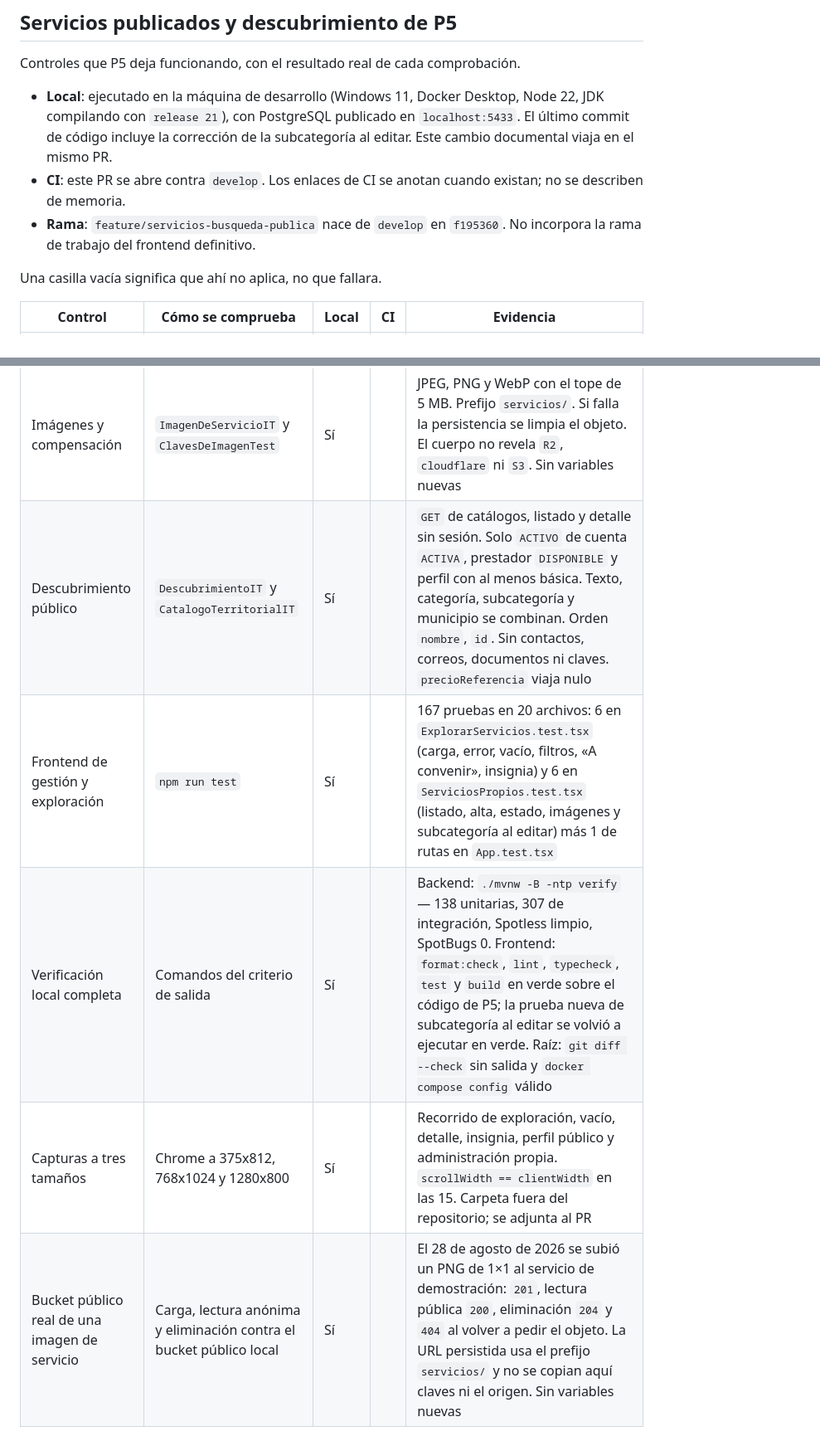
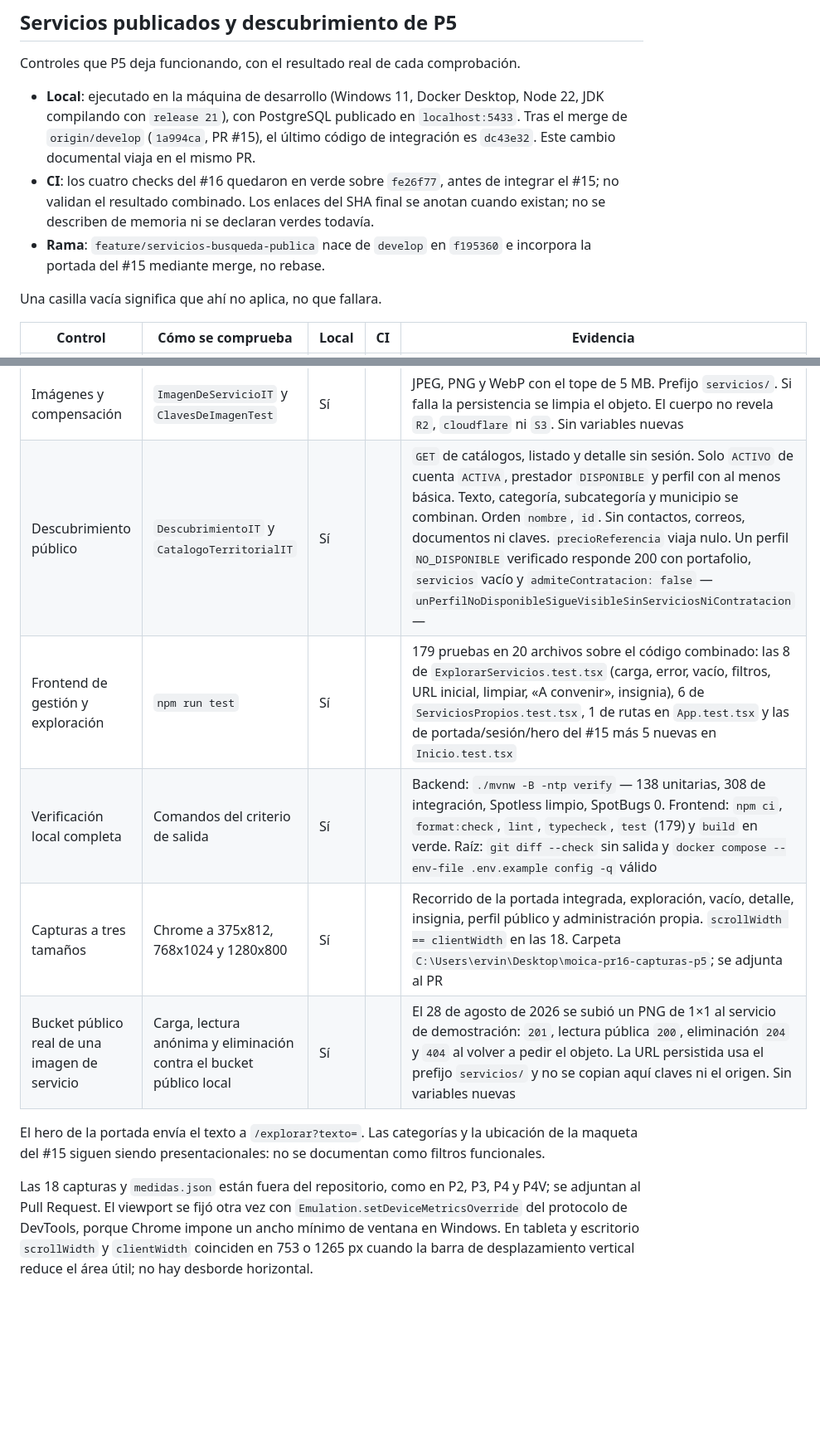
Before and after one commit to robertofabiot/moica-hackathon, a Markdown page: Docs/Dev/MatrizCumplimiento.md, 2 parts joined by grey strips. Shown at 83% size. GitHub-like rendering; blank space fills up the shorter version.

```diff
--- a/Docs/Dev/MatrizCumplimiento.md
+++ b/Docs/Dev/MatrizCumplimiento.md
@@ -635,12 +635,15 @@ Controles que P5 deja funcionando, con el resultado real de cada comprobación.
 
 - **Local**: ejecutado en la máquina de desarrollo (Windows 11, Docker Desktop,
   Node 22, JDK compilando con `release 21`), con PostgreSQL publicado en
-  `localhost:5433`. El último commit de código incluye la corrección de la
-  subcategoría al editar. Este cambio documental viaja en el mismo PR.
-- **CI**: este PR se abre contra `develop`. Los enlaces de CI se anotan cuando
-  existan; no se describen de memoria.
+  `localhost:5433`. Tras el merge de `origin/develop` (`1a994ca`, PR #15), el
+  último código de integración es `dc43e32`. Este cambio documental viaja en el
+  mismo PR.
+- **CI**: los cuatro checks del #16 quedaron en verde sobre `fe26f77`, antes de
+  integrar el #15; no validan el resultado combinado. Los enlaces del SHA final
+  se anotan cuando existan; no se describen de memoria ni se declaran verdes
+  todavía.
 - **Rama**: `feature/servicios-busqueda-publica` nace de `develop` en
-  `f195360`. No incorpora la rama de trabajo del frontend definitivo.
+  `f195360` e incorpora la portada del #15 mediante merge, no rebase.
 
 Una casilla vacía significa que ahí no aplica, no que fallara.
 
@@ -651,8 +654,19 @@ Una casilla vacía significa que ahí no aplica, no que fallara.
 | Activación válida | `ServicioPublicadoIT` | Sí | | Con cuenta `ACTIVA`, prestador `DISPONIBLE` y al menos `VERIFICADO_BASICO`, el servicio pasa a `ACTIVO` |
 | Rechazo al activar | `ServicioPublicadoIT` | Sí | | Sin disponibilidad: 409 `PRESTADOR_NO_DISPONIBLE`. Con cuenta no activa: no muta. Recurso ajeno: 404, no 403 |
 | Imágenes y compensación | `ImagenDeServicioIT` y `ClavesDeImagenTest` | Sí | | JPEG, PNG y WebP con el tope de 5 MB. Prefijo `servicios/`. Si falla la persistencia se limpia el objeto. El cuerpo no revela `R2`, `cloudflare` ni `S3`. Sin variables nuevas |
-| Descubrimiento público | `DescubrimientoIT` y `CatalogoTerritorialIT` | Sí | | `GET` de catálogos, listado y detalle sin sesión. Solo `ACTIVO` de cuenta `ACTIVA`, prestador `DISPONIBLE` y perfil con al menos básica. Texto, categoría, subcategoría y municipio se combinan. Orden `nombre`, `id`. Sin contactos, correos, documentos ni claves. `precioReferencia` viaja nulo |
-| Frontend de gestión y exploración | `npm run test` | Sí | | 167 pruebas en 20 archivos: 6 en `ExplorarServicios.test.tsx` (carga, error, vacío, filtros, «A convenir», insignia) y 6 en `ServiciosPropios.test.tsx` (listado, alta, estado, imágenes y subcategoría al editar) más 1 de rutas en `App.test.tsx` |
-| Verificación local completa | Comandos del criterio de salida | Sí | | Backend: `./mvnw -B -ntp verify` — 138 unitarias, 307 de integración, Spotless limpio, SpotBugs 0. Frontend: `format:check`, `lint`, `typecheck`, `test` y `build` en verde sobre el código de P5; la prueba nueva de subcategoría al editar se volvió a ejecutar en verde. Raíz: `git diff --check` sin salida y `docker compose config` válido |
-| Capturas a tres tamaños | Chrome a 375x812, 768x1024 y 1280x800 | Sí | | Recorrido de exploración, vacío, detalle, insignia, perfil público y administración propia. `scrollWidth == clientWidth` en las 15. Carpeta fuera del repositorio; se adjunta al PR |
+| Descubrimiento público | `DescubrimientoIT` y `CatalogoTerritorialIT` | Sí | | `GET` de catálogos, listado y detalle sin sesión. Solo `ACTIVO` de cuenta `ACTIVA`, prestador `DISPONIBLE` y perfil con al menos básica. Texto, categoría, subcategoría y municipio se combinan. Orden `nombre`, `id`. Sin contactos, correos, documentos ni claves. `precioReferencia` viaja nulo. Un perfil `NO_DISPONIBLE` verificado responde 200 con portafolio, `servicios` vacío y `admiteContratacion: false` —`unPerfilNoDisponibleSigueVisibleSinServiciosNiContratacion`— |
+| Frontend de gestión y exploración | `npm run test` | Sí | | 179 pruebas en 20 archivos sobre el código combinado: las 8 de `ExplorarServicios.test.tsx` (carga, error, vacío, filtros, URL inicial, limpiar, «A convenir», insignia), 6 de `ServiciosPropios.test.tsx`, 1 de rutas en `App.test.tsx` y las de portada/sesión/hero del #15 más 5 nuevas en `Inicio.test.tsx` |
+| Verificación local completa | Comandos del criterio de salida | Sí | | Backend: `./mvnw -B -ntp verify` — 138 unitarias, 308 de integración, Spotless limpio, SpotBugs 0. Frontend: `npm ci`, `format:check`, `lint`, `typecheck`, `test` (179) y `build` en verde. Raíz: `git diff --check` sin salida y `docker compose --env-file .env.example config -q` válido |
+| Capturas a tres tamaños | Chrome a 375x812, 768x1024 y 1280x800 | Sí | | Recorrido de la portada integrada, exploración, vacío, detalle, insignia, perfil público y administración propia. `scrollWidth == clientWidth` en las 18. Carpeta `C:\Users\ervin\Desktop\moica-pr16-capturas-p5`; se adjunta al PR |
 | Bucket público real de una imagen de servicio | Carga, lectura anónima y eliminación contra el bucket público local | Sí | | El 28 de agosto de 2026 se subió un PNG de 1×1 al servicio de demostración: `201`, lectura pública `200`, eliminación `204` y `404` al volver a pedir el objeto. La URL persistida usa el prefijo `servicios/` y no se copian aquí claves ni el origen. Sin variables nuevas |
+
+El hero de la portada envía el texto a `/explorar?texto=`. Las categorías y la
+ubicación de la maqueta del #15 siguen siendo presentacionales: no se documentan
+como filtros funcionales.
+
+Las 18 capturas y `medidas.json` están fuera del repositorio, como en P2, P3,
+P4 y P4V; se adjuntan al Pull Request. El viewport se fijó otra vez con
+`Emulation.setDeviceMetricsOverride` del protocolo de DevTools, porque Chrome
+impone un ancho mínimo de ventana en Windows. En tableta y escritorio
+`scrollWidth` y `clientWidth` coinciden en 753 o 1265 px cuando la barra de
+desplazamiento vertical reduce el área útil; no hay desborde horizontal.
```
Also changed, not shown: other parts of Docs/Dev/MatrizCumplimiento.md (+7 -7 lines), Docs/Dev/ContratoDeApi.md (+9 -2 lines), README.md (+1 -1 lines).
